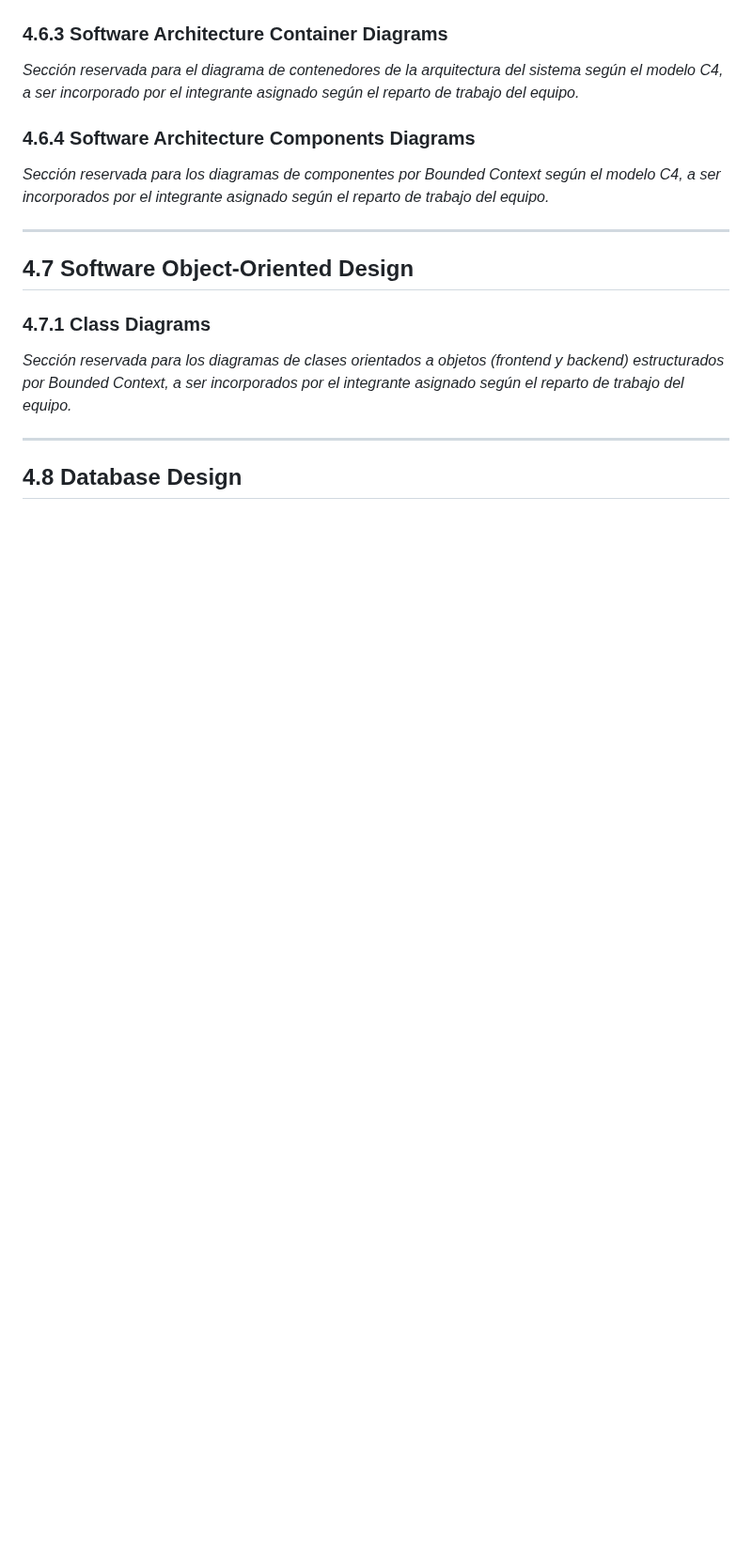
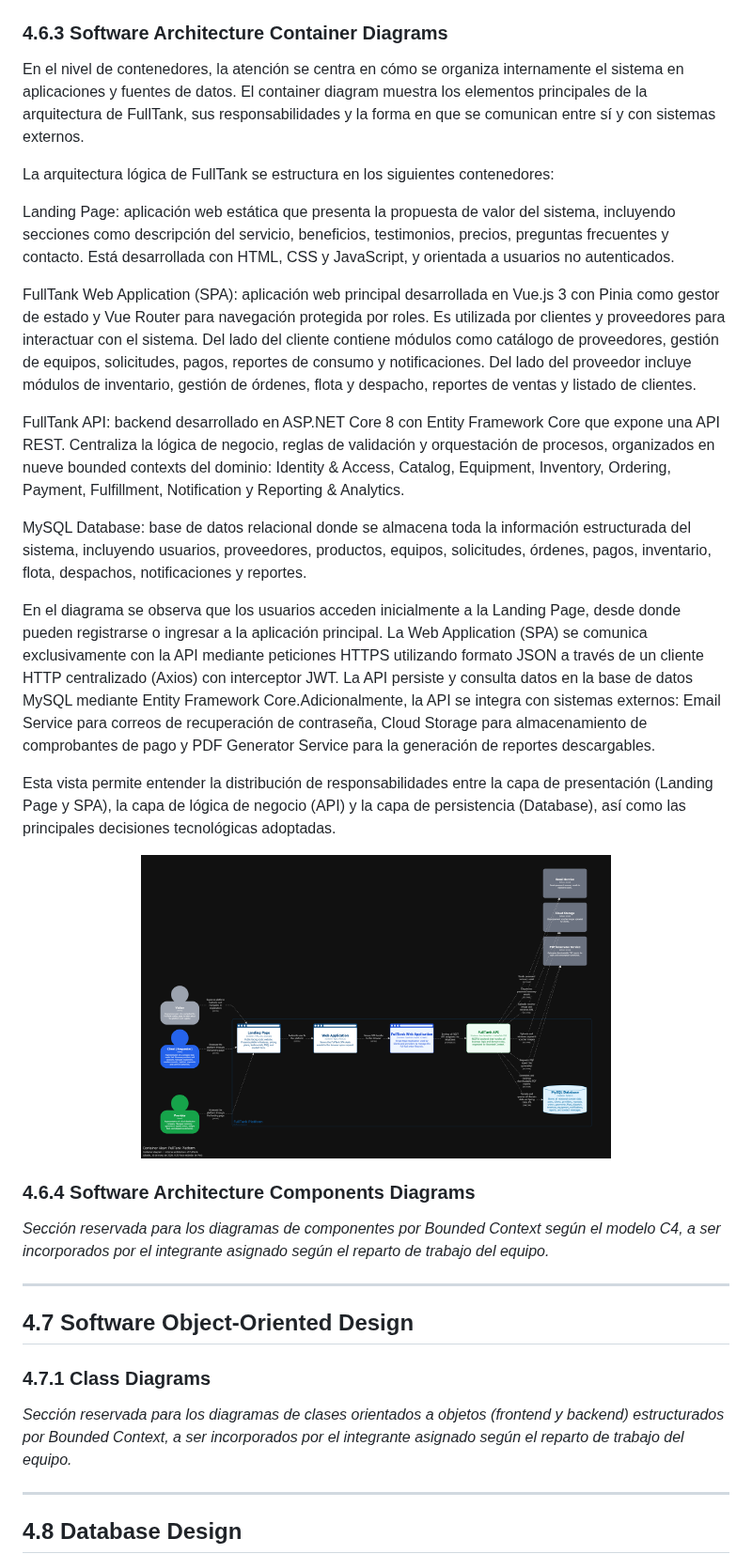
Before and after one commit to 1ASI0730-2620-16129-G1-FuelPoint/Fuel_Point_Document, a Markdown page: docs/chapter4.md, the part around the change. Shown at 94% size. Rendered like a GitHub page; pictures changed too: assets/chapter-4/Containers-dark.png (added); blank space fills up the shorter version.

Commit message:
docs: add software architecture container diagrams

```diff
--- a/docs/chapter4.md
+++ b/docs/chapter4.md
@@ -381,7 +381,26 @@ En el diagrama se representan las relaciones entre estos elementos, destacando q
 </div>
 
 ### 4.6.3 Software Architecture Container Diagrams
-*Sección reservada para el diagrama de contenedores de la arquitectura del sistema según el modelo C4, a ser incorporado por el integrante asignado según el reparto de trabajo del equipo.*
+
+En el nivel de contenedores, la atención se centra en cómo se organiza internamente el sistema en aplicaciones y fuentes de datos. El container diagram muestra los elementos principales de la arquitectura de FullTank, sus responsabilidades y la forma en que se comunican entre sí y con sistemas externos.
+
+La arquitectura lógica de FullTank se estructura en los siguientes contenedores:
+
+Landing Page: aplicación web estática que presenta la propuesta de valor del sistema, incluyendo secciones como descripción del servicio, beneficios, testimonios, precios, preguntas frecuentes y contacto. Está desarrollada con HTML, CSS y JavaScript, y orientada a usuarios no autenticados.
+
+FullTank Web Application (SPA): aplicación web principal desarrollada en Vue.js 3 con Pinia como gestor de estado y Vue Router para navegación protegida por roles. Es utilizada por clientes y proveedores para interactuar con el sistema. Del lado del cliente contiene módulos como catálogo de proveedores, gestión de equipos, solicitudes, pagos, reportes de consumo y notificaciones. Del lado del proveedor incluye módulos de inventario, gestión de órdenes, flota y despacho, reportes de ventas y listado de clientes.
+
+FullTank API: backend desarrollado en ASP.NET Core 8 con Entity Framework Core que expone una API REST. Centraliza la lógica de negocio, reglas de validación y orquestación de procesos, organizados en nueve bounded contexts del dominio: Identity & Access, Catalog, Equipment, Inventory, Ordering, Payment, Fulfillment, Notification y Reporting & Analytics.
+
+MySQL Database: base de datos relacional donde se almacena toda la información estructurada del sistema, incluyendo usuarios, proveedores, productos, equipos, solicitudes, órdenes, pagos, inventario, flota, despachos, notificaciones y reportes.
+
+En el diagrama se observa que los usuarios acceden inicialmente a la Landing Page, desde donde pueden registrarse o ingresar a la aplicación principal. La Web Application (SPA) se comunica exclusivamente con la API mediante peticiones HTTPS utilizando formato JSON a través de un cliente HTTP centralizado (Axios) con interceptor JWT. La API persiste y consulta datos en la base de datos MySQL mediante Entity Framework Core.Adicionalmente, la API se integra con sistemas externos: Email Service para correos de recuperación de contraseña, Cloud Storage para almacenamiento de comprobantes de pago y PDF Generator Service para la generación de reportes descargables.
+
+Esta vista permite entender la distribución de responsabilidades entre la capa de presentación (Landing Page y SPA), la capa de lógica de negocio (API) y la capa de persistencia (Database), así como las principales decisiones tecnológicas adoptadas.
+
+<div align="center">
+  <img src="./../assets/chapter-4/Containers-dark.png" alt="Container diagram" width="500"/>
+</div>
 
 ### 4.6.4 Software Architecture Components Diagrams
 *Sección reservada para los diagramas de componentes por Bounded Context según el modelo C4, a ser incorporados por el integrante asignado según el reparto de trabajo del equipo.*
```
